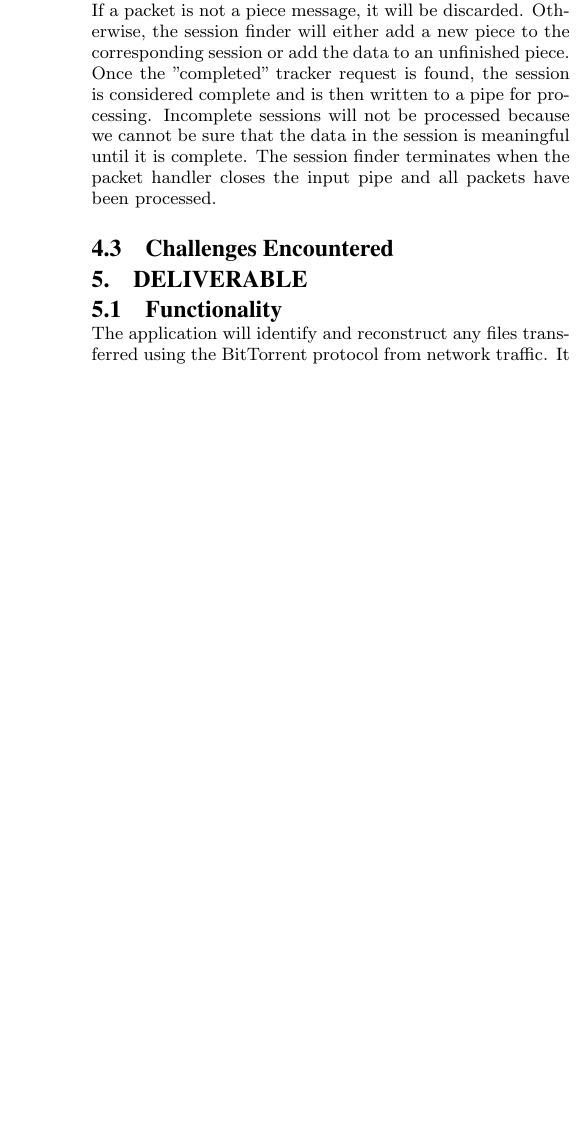
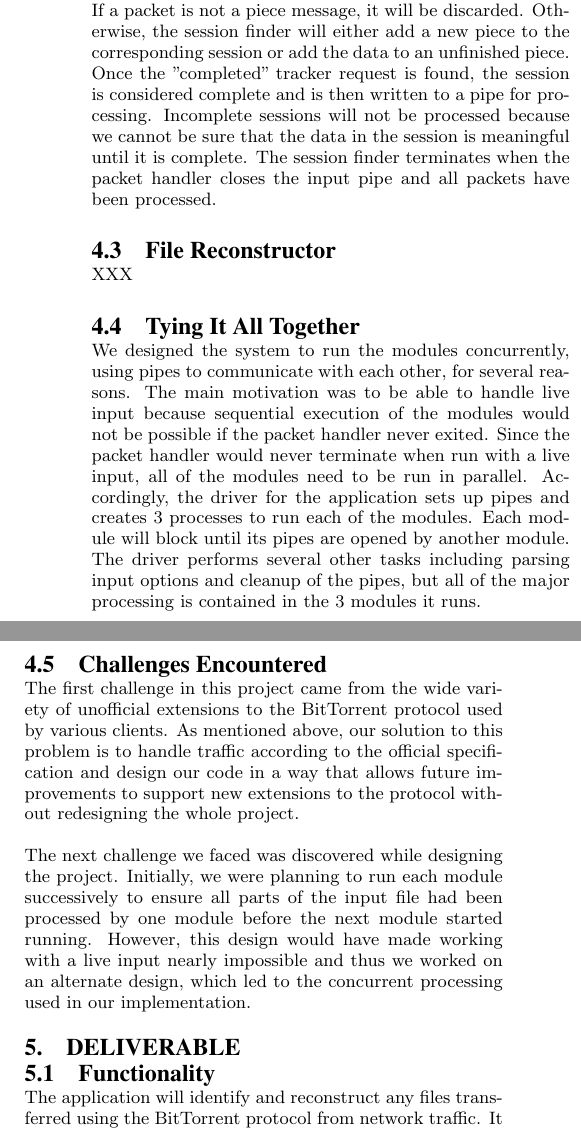
Before and after one commit to tcoppi/BittorrentReconstituter, a LaTeX paper (docs/finalreport.tex): part of one column of page 2 of 2 before the commit and two parts of the columns of page 2 of 3 after it, the two joined at a grey line, cut so that both start at the same text, the shorter picture padded with empty space. Compiled offline with pdfLaTeX.

Commit message:
Added more content to the approach section.

```diff
--- a/docs/finalreport.tex
+++ b/docs/finalreport.tex
@@ -134,7 +134,35 @@ that the data in the session is meaningful until it is complete. The session
 finder terminates when the packet handler closes the input pipe and all packets
 have been processed.
 
+\subsection{File Reconstructor}
+XXX
+
+\subsection{Tying It All Together}
+We designed the system to run the modules concurrently, using pipes to
+communicate with each other, for several reasons. The main motivation was to be
+able to handle live input because sequential execution of the modules would not
+be possible if the packet handler never exited. Since the packet handler would
+never terminate when run with a live input, all of the modules need to be run in
+parallel. Accordingly, the driver for the application sets up pipes and creates
+3 processes to run each of the modules. Each module will block until its pipes
+are opened by another module. The driver performs several other tasks including
+parsing input options and cleanup of the pipes, but all of the major processing
+is contained in the 3 modules it runs.
+
 \subsection{Challenges Encountered}
+The first challenge in this project came from the wide variety of unofficial
+extensions to the  BitTorrent protocol used by various clients. As mentioned
+above, our solution to this problem is to handle traffic according to the
+official specification and design our code in a way that allows future
+improvements to support new extensions to the protocol without redesigning the
+whole project.
+
+The next challenge we faced was discovered while designing the project.
+Initially, we were planning to run each module successively to ensure all parts
+of the input file had been processed by one module before the next module
+started running. However, this design would have made working with a live input
+nearly impossible and thus we worked on an alternate design, which led to the
+concurrent processing used in our implementation.
 
 \section{Deliverable}
 \subsection{Functionality}
```
Also changed, not shown: docs/finalreport.tex (2 more changed lines).
